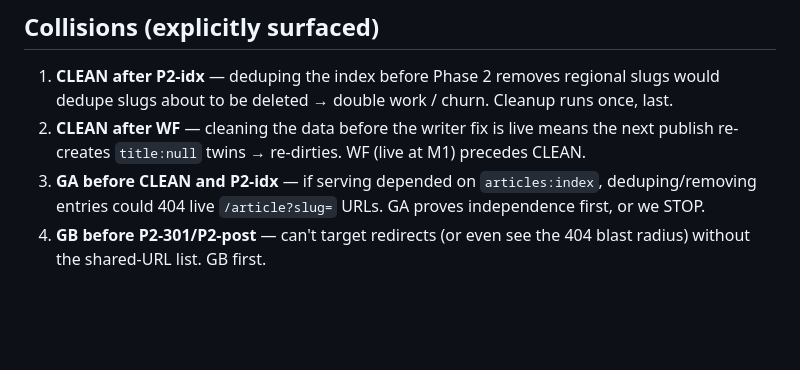
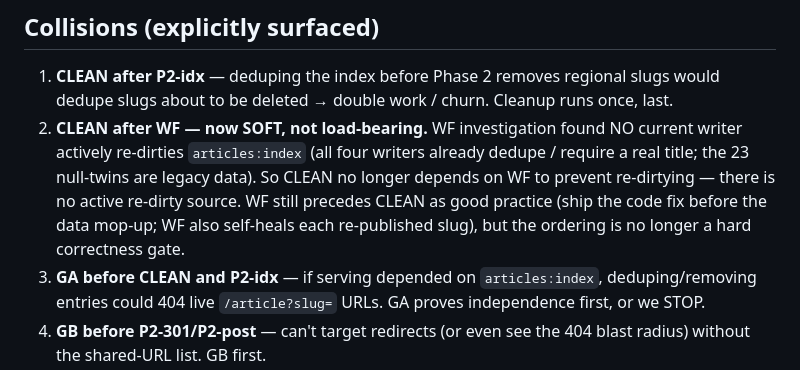
Before and after one commit to fortitudefx/FFX-v10-SEO1, a Markdown page: EXECUTION-PLAN.md, the part around the change. GitHub-like rendering; blank space fills up the shorter version.

Commit message:
EXECUTION-PLAN: WF→CLEAN dependency is now soft (no active re-dirty source)
Co-Authored-By: Claude Opus 4.8 (1M context) <noreply@anthropic.com>

```diff
--- a/EXECUTION-PLAN.md
+++ b/EXECUTION-PLAN.md
@@ -67,7 +67,7 @@
 
 ## Collisions (explicitly surfaced)
 1. **CLEAN after P2-idx** — deduping the index before Phase 2 removes regional slugs would dedupe slugs about to be deleted → double work / churn. Cleanup runs once, last.
-2. **CLEAN after WF** — cleaning the data before the writer fix is live means the next publish re-creates `title:null` twins → re-dirties. WF (live at M1) precedes CLEAN.
+2. **CLEAN after WF — now SOFT, not load-bearing.** WF investigation found NO current writer actively re-dirties `articles:index` (all four writers already dedupe / require a real title; the 23 null-twins are legacy data). So CLEAN no longer depends on WF to prevent re-dirtying — there is no active re-dirty source. WF still precedes CLEAN as good practice (ship the code fix before the data mop-up; WF also self-heals each re-published slug), but the ordering is no longer a hard correctness gate.
 3. **GA before CLEAN and P2-idx** — if serving depended on `articles:index`, deduping/removing entries could 404 live `/article?slug=` URLs. GA proves independence first, or we STOP.
 4. **GB before P2-301/P2-post** — can't target redirects (or even see the 404 blast radius) without the shared-URL list. GB first.
 5. **Sitemap generator dedupe ≠ clean data** — the generator dedupes its *output* every publish (already built), so no duplicate `<loc>` ships even from dirty data; but the *underlying* `articles:index` stays dirty until WF+CLEAN, and the sitemap keeps regional URLs until P2-idx. Full sitemap correctness = generator (done) + P2-idx + CLEAN.
```
